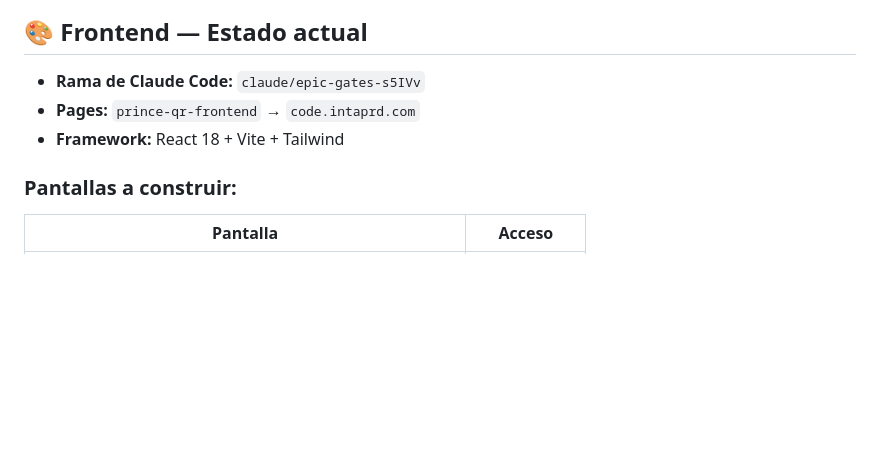
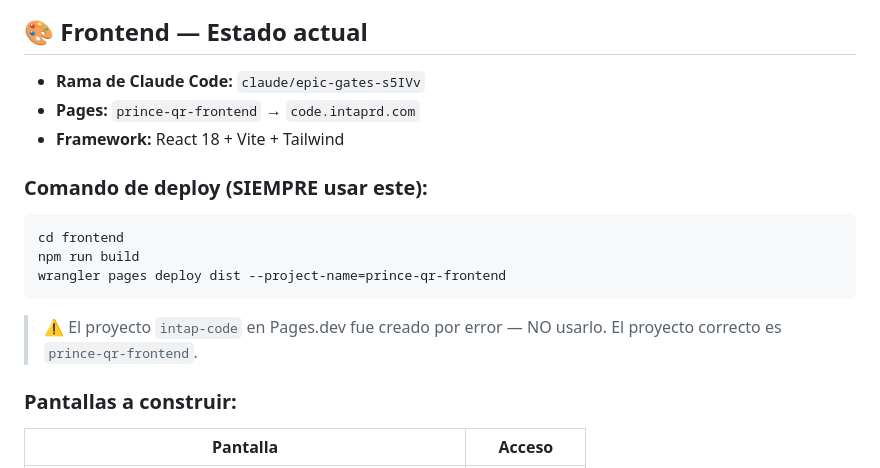
Before and after one commit to pgcsoluciones/prince-qr-manager, a Markdown page: CONTEXT.md, the part around the change. Rendered like a GitHub page; blank space fills up the shorter version.

Commit message:
docs: fix frontend deploy project name in CONTEXT.md
Correct project is prince-qr-frontend (code.intaprd.com)
intap-code was created by mistake during this session

https://claude.ai/code/session_013q55BmNTrLQ8ejArSSKteX

````diff
--- a/CONTEXT.md
+++ b/CONTEXT.md
@@ -152,6 +152,15 @@ PUT    /api/admin/plans/:plan   — editar límites de plan (superadmin)
 - **Pages:** `prince-qr-frontend` → `code.intaprd.com`
 - **Framework:** React 18 + Vite + Tailwind
 
+### Comando de deploy (SIEMPRE usar este):
+```bash
+cd frontend
+npm run build
+wrangler pages deploy dist --project-name=prince-qr-frontend
+```
+
+> ⚠️ El proyecto `intap-code` en Pages.dev fue creado por error — NO usarlo. El proyecto correcto es `prince-qr-frontend`.
+
 ### Pantallas a construir:
 | Pantalla | Acceso |
 |---|---|
````
